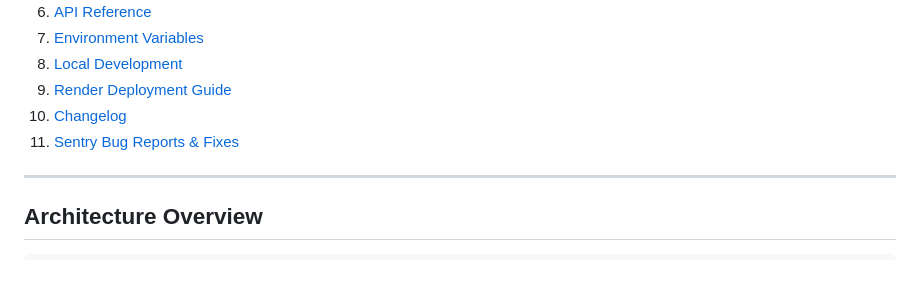
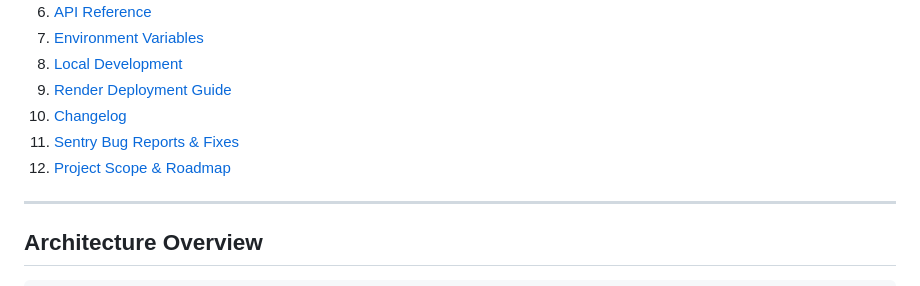
Before and after one commit to pratzs/odoo-connector, a Markdown page: README.md, the part around the change. GitHub-like rendering.

```diff
--- a/README.md
+++ b/README.md
@@ -17,6 +17,7 @@ A production-ready Flask application that keeps Odoo ERP and Shopify stores in r
 9. [Render Deployment Guide](#render-deployment-guide)
 10. [Changelog](#changelog)
 11. [Sentry Bug Reports & Fixes](#sentry-bug-reports--fixes)
+12. [Project Scope & Roadmap](SCOPE.md)
 
 ---
 
```
Also changed, not shown: SCOPE.md (added, +322 -0 lines).
